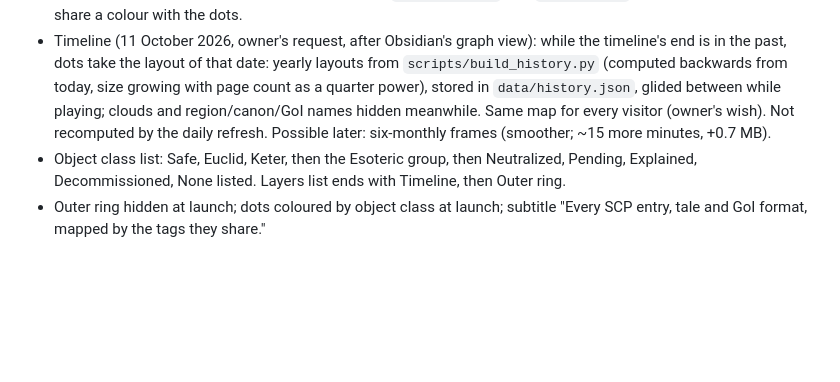
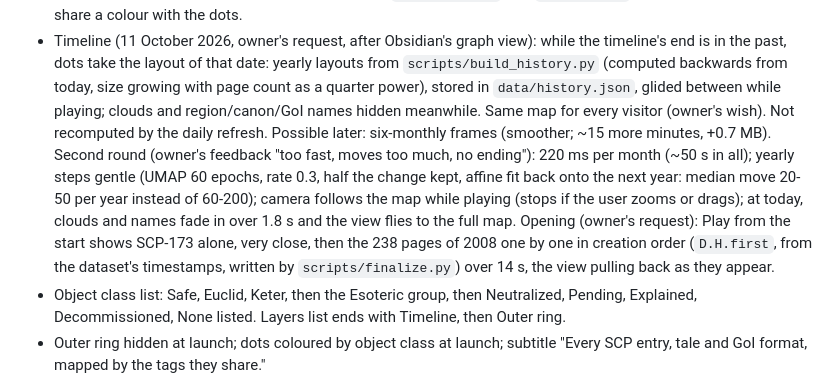
Before and after one commit to Nyxxxx/scp-constellation-map, a Markdown page: CLAUDE.md, the part around the change. Rendered like a GitHub page; blank space fills up the shorter version.

Commit message:
Notes: timeline second round and opening

```diff
--- a/CLAUDE.md
+++ b/CLAUDE.md
@@ -83,6 +83,11 @@ The snapshot date is read from the dataset's last commit. A second dataset copy
   of that date: yearly layouts from `scripts/build_history.py` (computed backwards from today, size growing with page count as a quarter
   power), stored in `data/history.json`, glided between while playing; clouds and region/canon/GoI names hidden meanwhile. Same map for
   every visitor (owner's wish). Not recomputed by the daily refresh. Possible later: six-monthly frames (smoother; ~15 more minutes, +0.7 MB).
+  Second round (owner's feedback "too fast, moves too much, no ending"): 220 ms per month (~50 s in all); yearly steps gentle (UMAP 60
+  epochs, rate 0.3, half the change kept, affine fit back onto the next year: median move 20-50 per year instead of 60-200); camera follows
+  the map while playing (stops if the user zooms or drags); at today, clouds and names fade in over 1.8 s and the view flies to the full map.
+  Opening (owner's request): Play from the start shows SCP-173 alone, very close, then the 238 pages of 2008 one by one in creation order
+  (`D.H.first`, from the dataset's timestamps, written by `scripts/finalize.py`) over 14 s, the view pulling back as they appear.
 - Object class list: Safe, Euclid, Keter, then the Esoteric group, then Neutralized, Pending, Explained, Decommissioned, None listed.
   Layers list ends with Timeline, then Outer ring.
 - Outer ring hidden at launch; dots coloured by object class at launch; subtitle "Every SCP entry, tale and GoI format, mapped by the tags they share."
```
